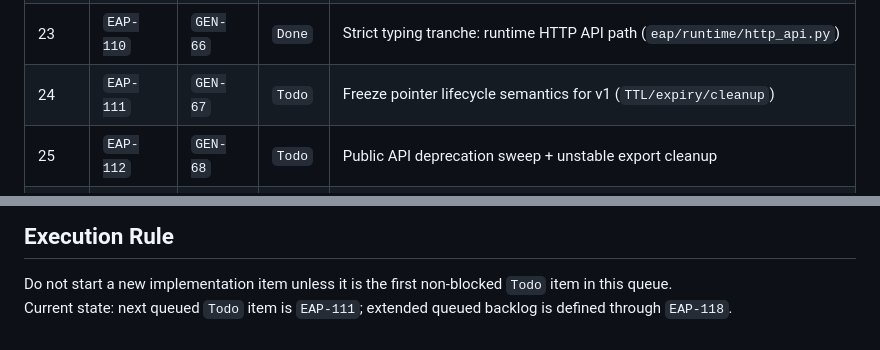
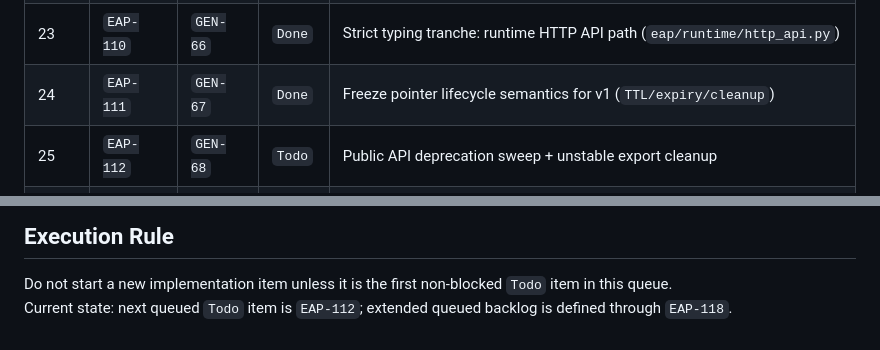
Before and after one commit to GenieWeenie/efficient-agent-protocol, a Markdown page: docs/execution_protocol.md, 2 parts joined by grey strips. GitHub-like rendering.

Commit message:
Update execution queue: mark EAP-111 done, next is EAP-112
Made-with: Cursor

```diff
--- a/docs/execution_protocol.md
+++ b/docs/execution_protocol.md
@@ -51,7 +51,7 @@ Updated: 2026-02-26 (v0.1.8 baseline)
 | 21 | `EAP-099` | `GEN-59` | `Done` | Long-run soak + chaos reliability gate |
 | 22 | `EAP-109` | `GEN-65` | `Done` | Strict typing tranche: executor runtime path (`environment/executor.py`) |
 | 23 | `EAP-110` | `GEN-66` | `Done` | Strict typing tranche: runtime HTTP API path (`eap/runtime/http_api.py`) |
-| 24 | `EAP-111` | `GEN-67` | `Todo` | Freeze pointer lifecycle semantics for v1 (`TTL/expiry/cleanup`) |
+| 24 | `EAP-111` | `GEN-67` | `Done` | Freeze pointer lifecycle semantics for v1 (`TTL/expiry/cleanup`) |
 | 25 | `EAP-112` | `GEN-68` | `Todo` | Public API deprecation sweep + unstable export cleanup |
 | 26 | `EAP-113` | `GEN-69` | `Todo` | Upgrade migration verification from latest `0.x` baseline |
 | 27 | `EAP-114` | `GEN-70` | `Todo` | Observability compatibility lock (logs/metrics/telemetry schema) |
@@ -63,4 +63,4 @@ Updated: 2026-02-26 (v0.1.8 baseline)
 ## Execution Rule
 
 Do not start a new implementation item unless it is the first non-blocked `Todo` item in this queue.
-Current state: next queued `Todo` item is `EAP-111`; extended queued backlog is defined through `EAP-118`.
+Current state: next queued `Todo` item is `EAP-112`; extended queued backlog is defined through `EAP-118`.
```
